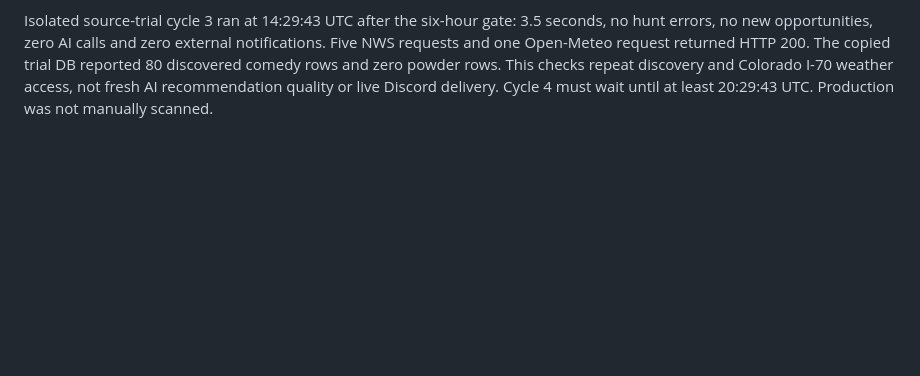
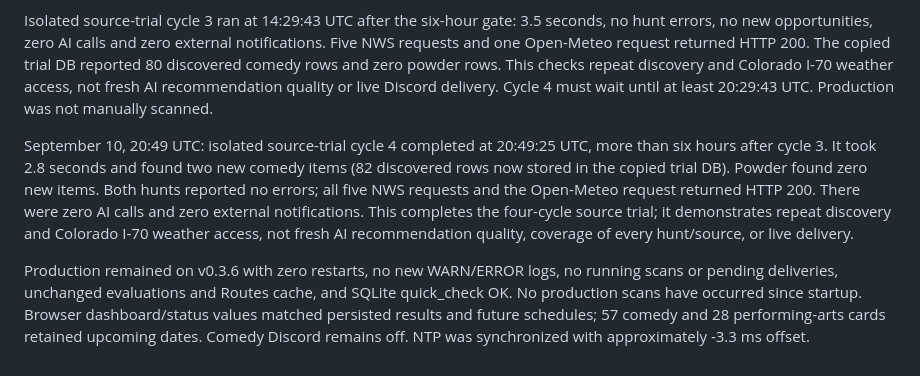
Before and after one commit to SeanMeyer/opportunity-hunter, a Markdown page: docs/deployments/2026-09-09-unraid.md, the part around the change. Drawn GitHub-style; blank space fills up the shorter version.

Commit message:
docs: record completed fourth source trial cycle

```diff
--- a/docs/deployments/2026-09-09-unraid.md
+++ b/docs/deployments/2026-09-09-unraid.md
@@ -302,3 +302,19 @@ HTTP 200. The copied trial DB reported 80 discovered comedy rows and zero
 powder rows. This checks repeat discovery and Colorado I-70 weather access,
 not fresh AI recommendation quality or live Discord delivery. Cycle 4 must
 wait until at least 20:29:43 UTC. Production was not manually scanned.
+
+September 10, 20:49 UTC: isolated source-trial cycle 4 completed at
+20:49:25 UTC, more than six hours after cycle 3. It took 2.8 seconds and found
+two new comedy items (82 discovered rows now stored in the copied trial DB).
+Powder found zero new items. Both hunts reported no errors; all five NWS
+requests and the Open-Meteo request returned HTTP 200. There were zero AI calls
+and zero external notifications. This completes the four-cycle source trial;
+it demonstrates repeat discovery and Colorado I-70 weather access, not fresh
+AI recommendation quality, coverage of every hunt/source, or live delivery.
+
+Production remained on v0.3.6 with zero restarts, no new WARN/ERROR logs,
+no running scans or pending deliveries, unchanged evaluations and Routes cache,
+and SQLite quick_check OK. No production scans have occurred since startup.
+Browser dashboard/status values matched persisted results and future schedules;
+57 comedy and 28 performing-arts cards retained upcoming dates. Comedy Discord
+remains off. NTP was synchronized with approximately -3.3 ms offset.
```
